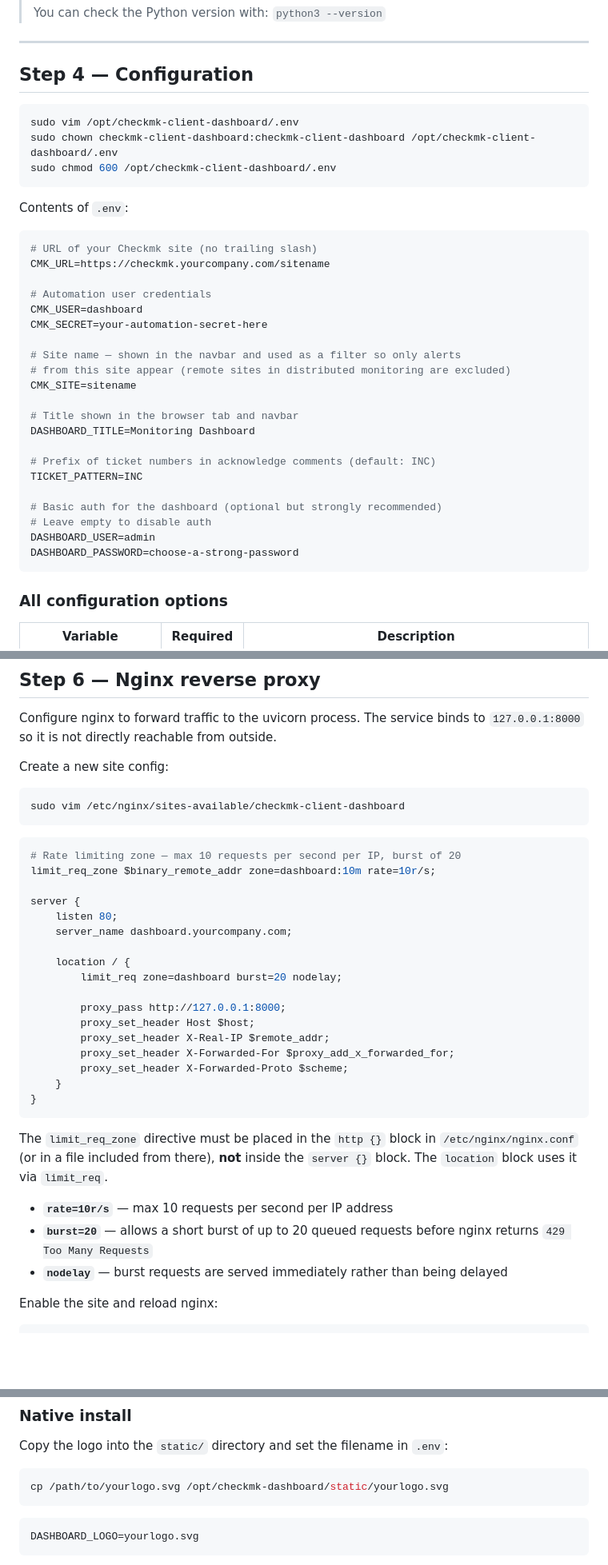
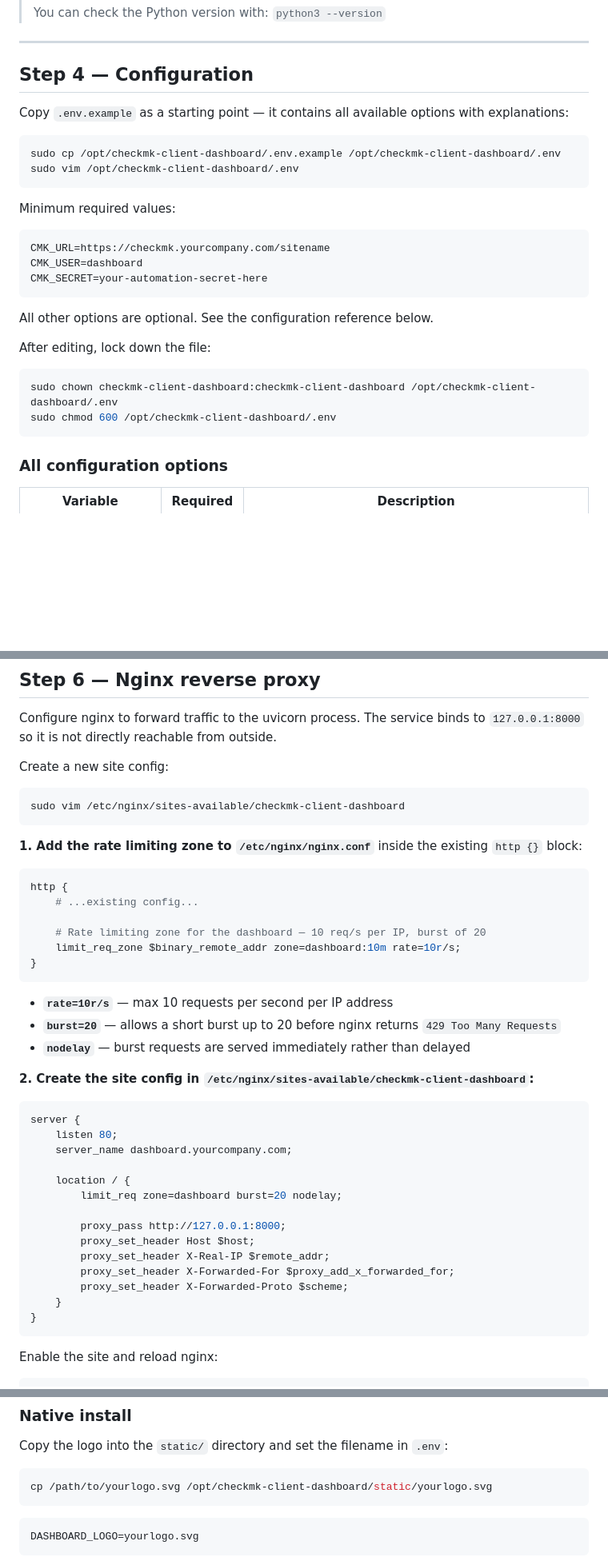
Before and after one commit to Timdebruijn/checkmk-dashboard, a Markdown page: README.md, 3 parts joined by grey strips. Shown at 80% size. Drawn GitHub-style; blank space fills up the shorter version.

Commit message:
Improve README clarity and fix several issues
- Fix broken deployment options link to container section
- Fix wrong install path in logo section
- Split nginx config: limit_req_zone belongs in nginx.conf http block,
  not in the site config — copying the old example would cause nginx errors
- Simplify Step 4 config: point to .env.example instead of duplicating
  a partial example that was missing newer options

````diff
--- a/README.md
+++ b/README.md
@@ -96,36 +96,28 @@ sudo -u checkmk-client-dashboard /opt/checkmk-client-dashboard/venv/bin/pip inst
 
 ## Step 4 — Configuration
 
+Copy `.env.example` as a starting point — it contains all available options with explanations:
+
 ```bash
+sudo cp /opt/checkmk-client-dashboard/.env.example /opt/checkmk-client-dashboard/.env
 sudo vim /opt/checkmk-client-dashboard/.env
+```
+
+Minimum required values:
+
+```env
+CMK_URL=https://checkmk.yourcompany.com/sitename
+CMK_USER=dashboard
+CMK_SECRET=your-automation-secret-here
+```
+
+All other options are optional. See the configuration reference below.
+
+After editing, lock down the file:
+
+```bash
 sudo chown checkmk-client-dashboard:checkmk-client-dashboard /opt/checkmk-client-dashboard/.env
 sudo chmod 600 /opt/checkmk-client-dashboard/.env
-```
-
-Contents of `.env`:
-
-```env
-# URL of your Checkmk site (no trailing slash)
-CMK_URL=https://checkmk.yourcompany.com/sitename
-
-# Automation user credentials
-CMK_USER=dashboard
-CMK_SECRET=your-automation-secret-here
-
-# Site name — shown in the navbar and used as a filter so only alerts
-# from this site appear (remote sites in distributed monitoring are excluded)
-CMK_SITE=sitename
-
-# Title shown in the browser tab and navbar
-DASHBOARD_TITLE=Monitoring Dashboard
-
-# Prefix of ticket numbers in acknowledge comments (default: INC)
-TICKET_PATTERN=INC
-
-# Basic auth for the dashboard (optional but strongly recommended)
-# Leave empty to disable auth
-DASHBOARD_USER=admin
-DASHBOARD_PASSWORD=choose-a-strong-password
 ```
 
 ### All configuration options
@@ -195,10 +187,24 @@ Create a new site config:
 sudo vim /etc/nginx/sites-available/checkmk-client-dashboard
 ```
 
+**1. Add the rate limiting zone to `/etc/nginx/nginx.conf`** inside the existing `http {}` block:
+
 ```nginx
-# Rate limiting zone — max 10 requests per second per IP, burst of 20
-limit_req_zone $binary_remote_addr zone=dashboard:10m rate=10r/s;
+http {
+    # ...existing config...
 
+    # Rate limiting zone for the dashboard — 10 req/s per IP, burst of 20
+    limit_req_zone $binary_remote_addr zone=dashboard:10m rate=10r/s;
+}
+```
+
+- **`rate=10r/s`** — max 10 requests per second per IP address
+- **`burst=20`** — allows a short burst up to 20 before nginx returns `429 Too Many Requests`
+- **`nodelay`** — burst requests are served immediately rather than delayed
+
+**2. Create the site config in `/etc/nginx/sites-available/checkmk-client-dashboard`:**
+
+```nginx
 server {
     listen 80;
     server_name dashboard.yourcompany.com;
@@ -214,12 +220,6 @@ server {
     }
 }
 ```
-
-The `limit_req_zone` directive must be placed in the `http {}` block in `/etc/nginx/nginx.conf` (or in a file included from there), **not** inside the `server {}` block. The `location` block uses it via `limit_req`.
-
-- **`rate=10r/s`** — max 10 requests per second per IP address
-- **`burst=20`** — allows a short burst of up to 20 queued requests before nginx returns `429 Too Many Requests`
-- **`nodelay`** — burst requests are served immediately rather than being delayed
 
 Enable the site and reload nginx:
 
@@ -276,7 +276,7 @@ Set `DASHBOARD_LOGO` in `.env` to the filename of your logo. Place the file in t
 Copy the logo into the `static/` directory and set the filename in `.env`:
 
 ```bash
-cp /path/to/yourlogo.svg /opt/checkmk-dashboard/static/yourlogo.svg
+cp /path/to/yourlogo.svg /opt/checkmk-client-dashboard/static/yourlogo.svg
 ```
 
 ```env
````
Also changed, not shown: other parts of README.md (+1 -1 lines).
